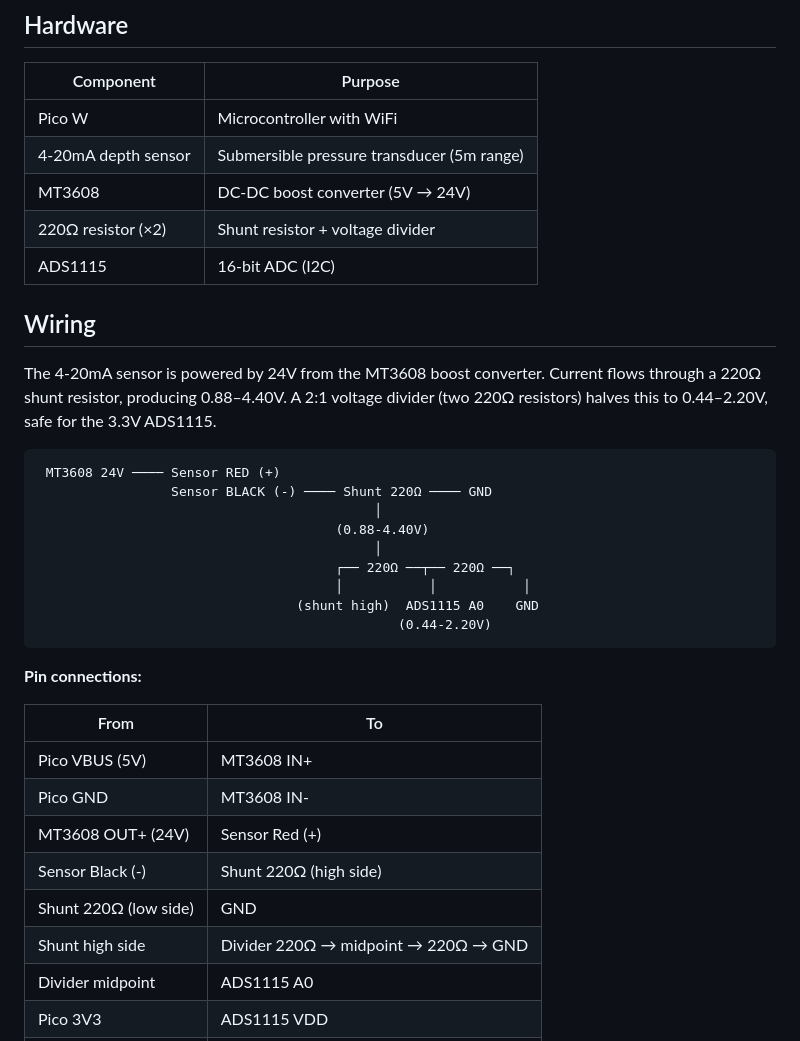
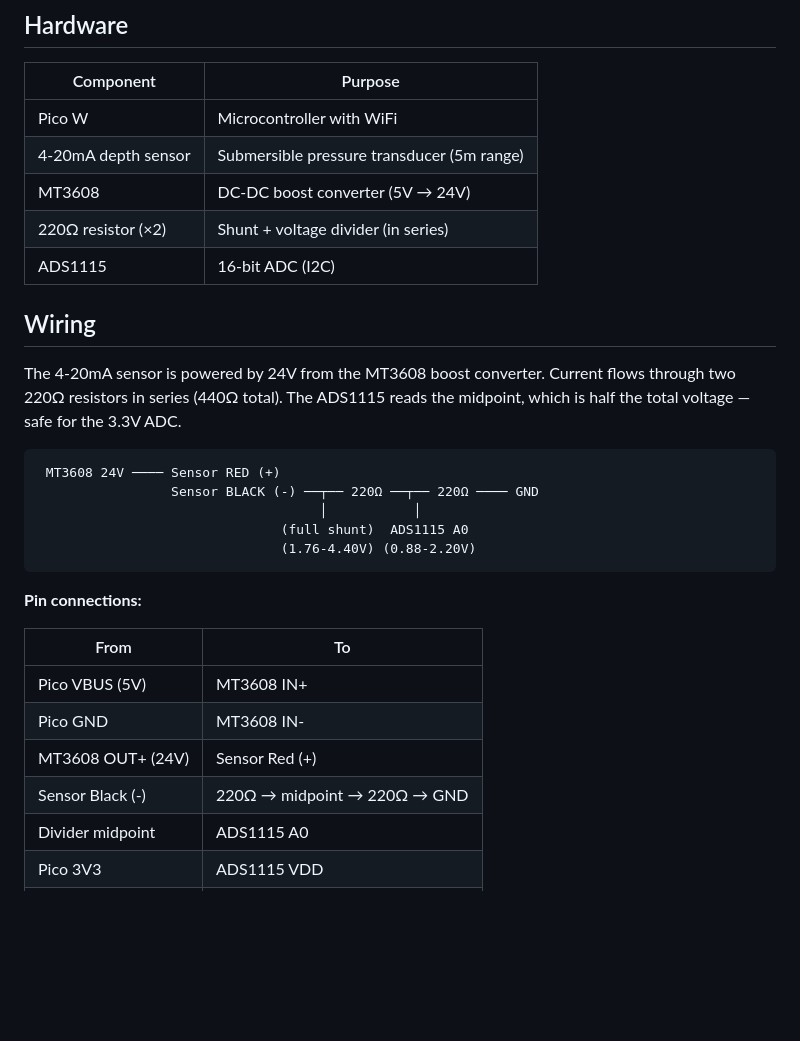
Before and after one commit to bosmun0224/cistern, a Markdown page: README.md, the part around the change. GitHub-like rendering; blank space fills up the shorter version.

Commit message:
fix: Clarify wiring and resistor roles in README for better understanding

````diff
--- a/README.md
+++ b/README.md
@@ -9,23 +9,19 @@ Remote cistern water level monitoring using a Raspberry Pi Pico W with OTA updat
 | Pico W | Microcontroller with WiFi |
 | 4-20mA depth sensor | Submersible pressure transducer (5m range) |
 | MT3608 | DC-DC boost converter (5V → 24V) |
-| 220Ω resistor (×2) | Shunt resistor + voltage divider |
+| 220Ω resistor (×2) | Shunt + voltage divider (in series) |
 | ADS1115 | 16-bit ADC (I2C) |
 
 ## Wiring
 
-The 4-20mA sensor is powered by 24V from the MT3608 boost converter. Current flows through a 220Ω shunt resistor, producing 0.88–4.40V. A 2:1 voltage divider (two 220Ω resistors) halves this to 0.44–2.20V, safe for the 3.3V ADS1115.
+The 4-20mA sensor is powered by 24V from the MT3608 boost converter. Current flows through two 220Ω resistors in series (440Ω total). The ADS1115 reads the midpoint, which is half the total voltage — safe for the 3.3V ADC.
 
 ```
  MT3608 24V ──── Sensor RED (+)
-                 Sensor BLACK (-) ──── Shunt 220Ω ──── GND
-                                           │
-                                      (0.88-4.40V)
-                                           │
-                                      ┌── 220Ω ──┬── 220Ω ──┐
-                                      │           │           │
-                                 (shunt high)  ADS1115 A0    GND
-                                              (0.44-2.20V)
+                 Sensor BLACK (-) ──┬── 220Ω ──┬── 220Ω ──── GND
+                                    │           │
+                               (full shunt)  ADS1115 A0
+                               (1.76-4.40V) (0.88-2.20V)
 ```
 
 **Pin connections:**
@@ -35,9 +31,7 @@ The 4-20mA sensor is powered by 24V from the MT3608 boost converter. Current flo
 | Pico VBUS (5V) | MT3608 IN+ |
 | Pico GND | MT3608 IN- |
 | MT3608 OUT+ (24V) | Sensor Red (+) |
-| Sensor Black (-) | Shunt 220Ω (high side) |
-| Shunt 220Ω (low side) | GND |
-| Shunt high side | Divider 220Ω → midpoint → 220Ω → GND |
+| Sensor Black (-) | 220Ω → midpoint → 220Ω → GND |
 | Divider midpoint | ADS1115 A0 |
 | Pico 3V3 | ADS1115 VDD |
 | Pico GND | ADS1115 GND |
````
